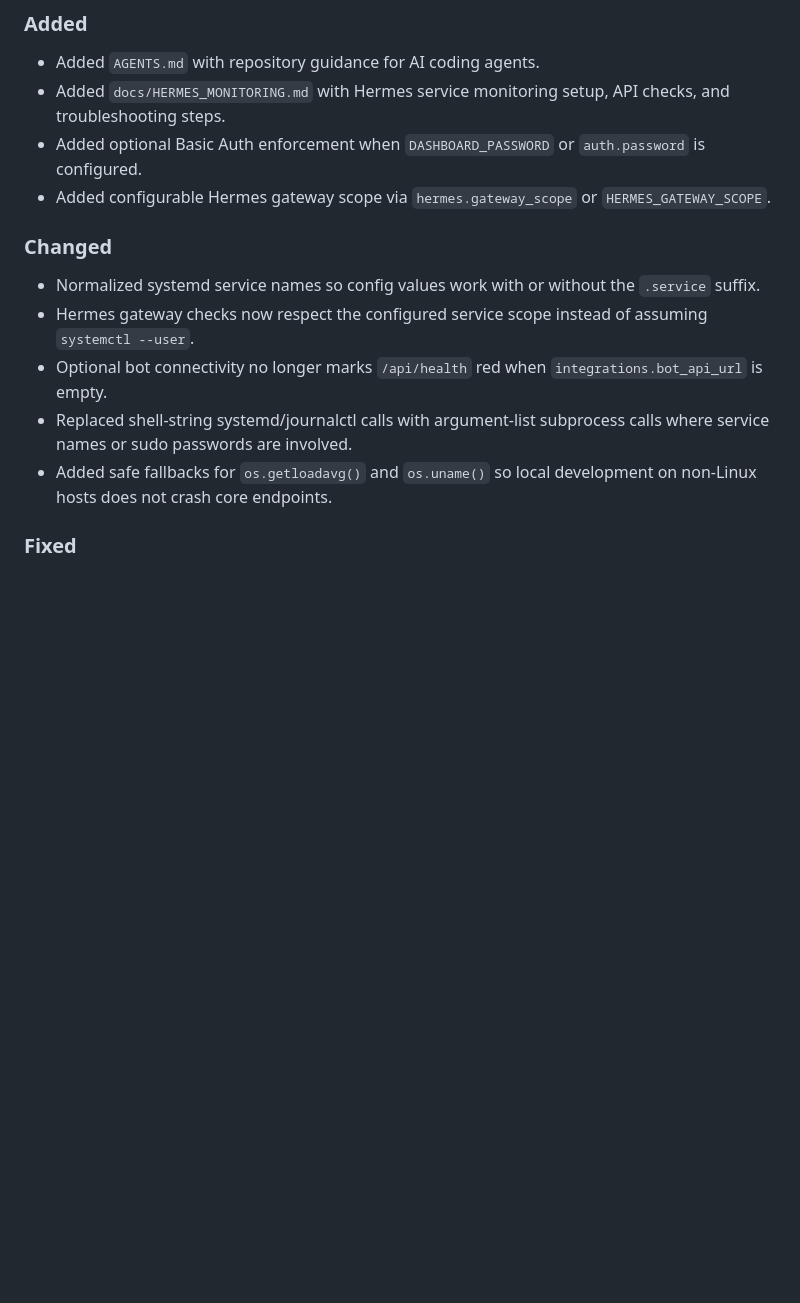
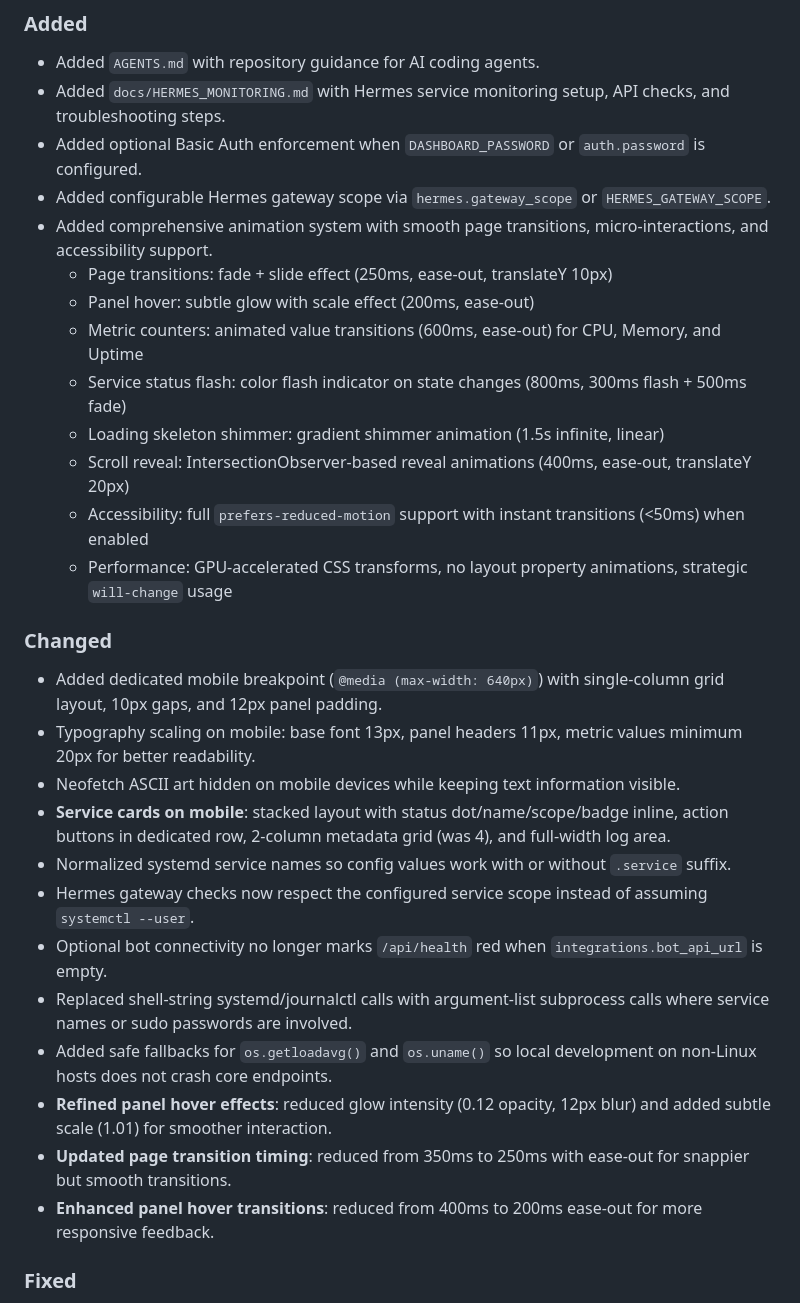
Before and after one commit to pantojinho/server-dashboard, a Markdown page: CHANGELOG.md, the part around the change. GitHub-like rendering; blank space fills up the shorter version.

Commit message:
docs: update changelog with mobile improvements

```diff
--- a/CHANGELOG.md
+++ b/CHANGELOG.md
@@ -12,13 +12,29 @@ and this project adheres to [Semantic Versioning](https://semver.org/spec/v2.0.0
 - Added `docs/HERMES_MONITORING.md` with Hermes service monitoring setup, API checks, and troubleshooting steps.
 - Added optional Basic Auth enforcement when `DASHBOARD_PASSWORD` or `auth.password` is configured.
 - Added configurable Hermes gateway scope via `hermes.gateway_scope` or `HERMES_GATEWAY_SCOPE`.
+- Added comprehensive animation system with smooth page transitions, micro-interactions, and accessibility support.
+  - Page transitions: fade + slide effect (250ms, ease-out, translateY 10px)
+  - Panel hover: subtle glow with scale effect (200ms, ease-out)
+  - Metric counters: animated value transitions (600ms, ease-out) for CPU, Memory, and Uptime
+  - Service status flash: color flash indicator on state changes (800ms, 300ms flash + 500ms fade)
+  - Loading skeleton shimmer: gradient shimmer animation (1.5s infinite, linear)
+  - Scroll reveal: IntersectionObserver-based reveal animations (400ms, ease-out, translateY 20px)
+  - Accessibility: full `prefers-reduced-motion` support with instant transitions (<50ms) when enabled
+  - Performance: GPU-accelerated CSS transforms, no layout property animations, strategic `will-change` usage
 
 ### Changed
-- Normalized systemd service names so config values work with or without the `.service` suffix.
+- Added dedicated mobile breakpoint (`@media (max-width: 640px)`) with single-column grid layout, 10px gaps, and 12px panel padding.
+- Typography scaling on mobile: base font 13px, panel headers 11px, metric values minimum 20px for better readability.
+- Neofetch ASCII art hidden on mobile devices while keeping text information visible.
+- **Service cards on mobile**: stacked layout with status dot/name/scope/badge inline, action buttons in dedicated row, 2-column metadata grid (was 4), and full-width log area.
+- Normalized systemd service names so config values work with or without `.service` suffix.
 - Hermes gateway checks now respect the configured service scope instead of assuming `systemctl --user`.
 - Optional bot connectivity no longer marks `/api/health` red when `integrations.bot_api_url` is empty.
 - Replaced shell-string systemd/journalctl calls with argument-list subprocess calls where service names or sudo passwords are involved.
 - Added safe fallbacks for `os.getloadavg()` and `os.uname()` so local development on non-Linux hosts does not crash core endpoints.
+- **Refined panel hover effects**: reduced glow intensity (0.12 opacity, 12px blur) and added subtle scale (1.01) for smoother interaction.
+- **Updated page transition timing**: reduced from 350ms to 250ms with ease-out for snappier but smooth transitions.
+- **Enhanced panel hover transitions**: reduced from 400ms to 200ms ease-out for more responsive feedback.
 
 ### Fixed
 - Fixed the missing `Response` import used by the favicon fallback route.
```
